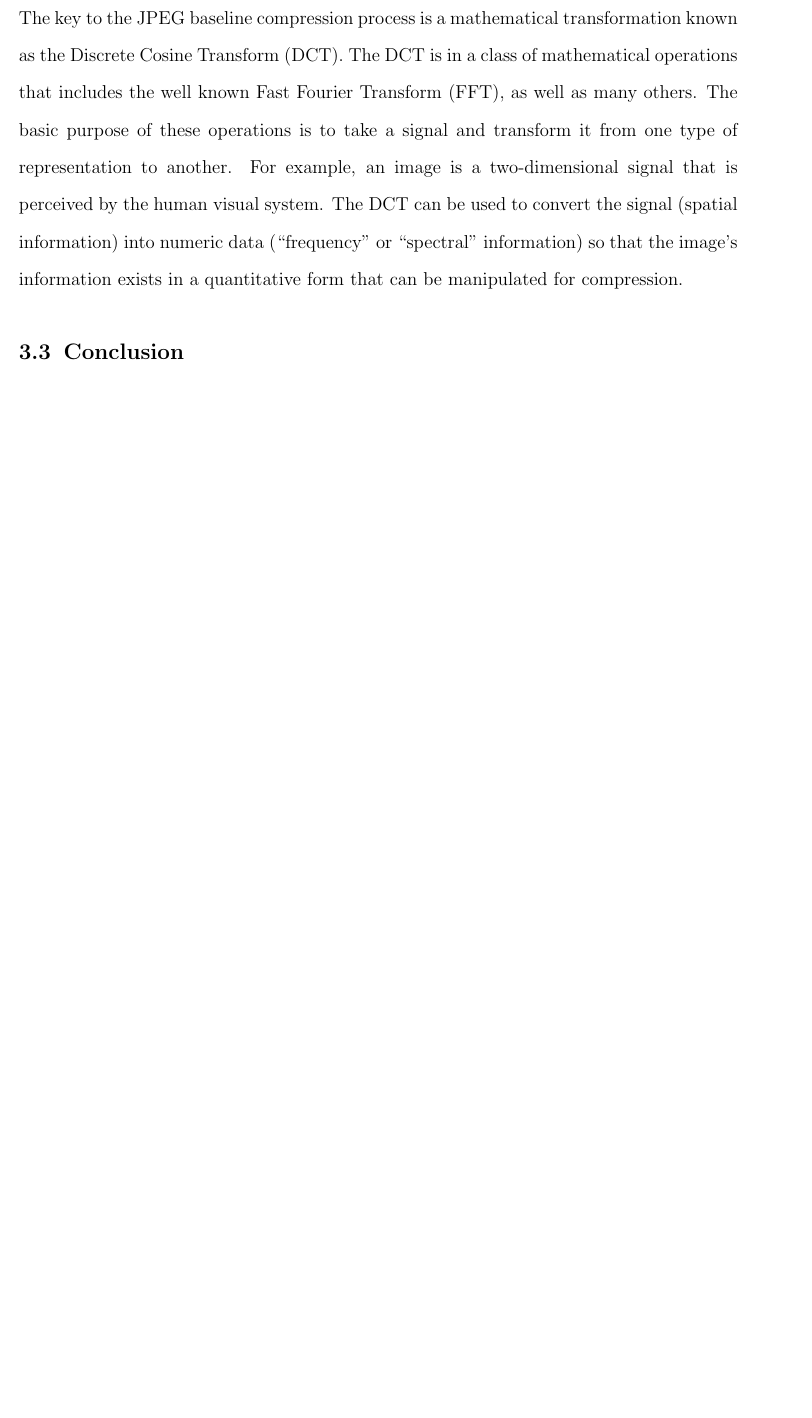
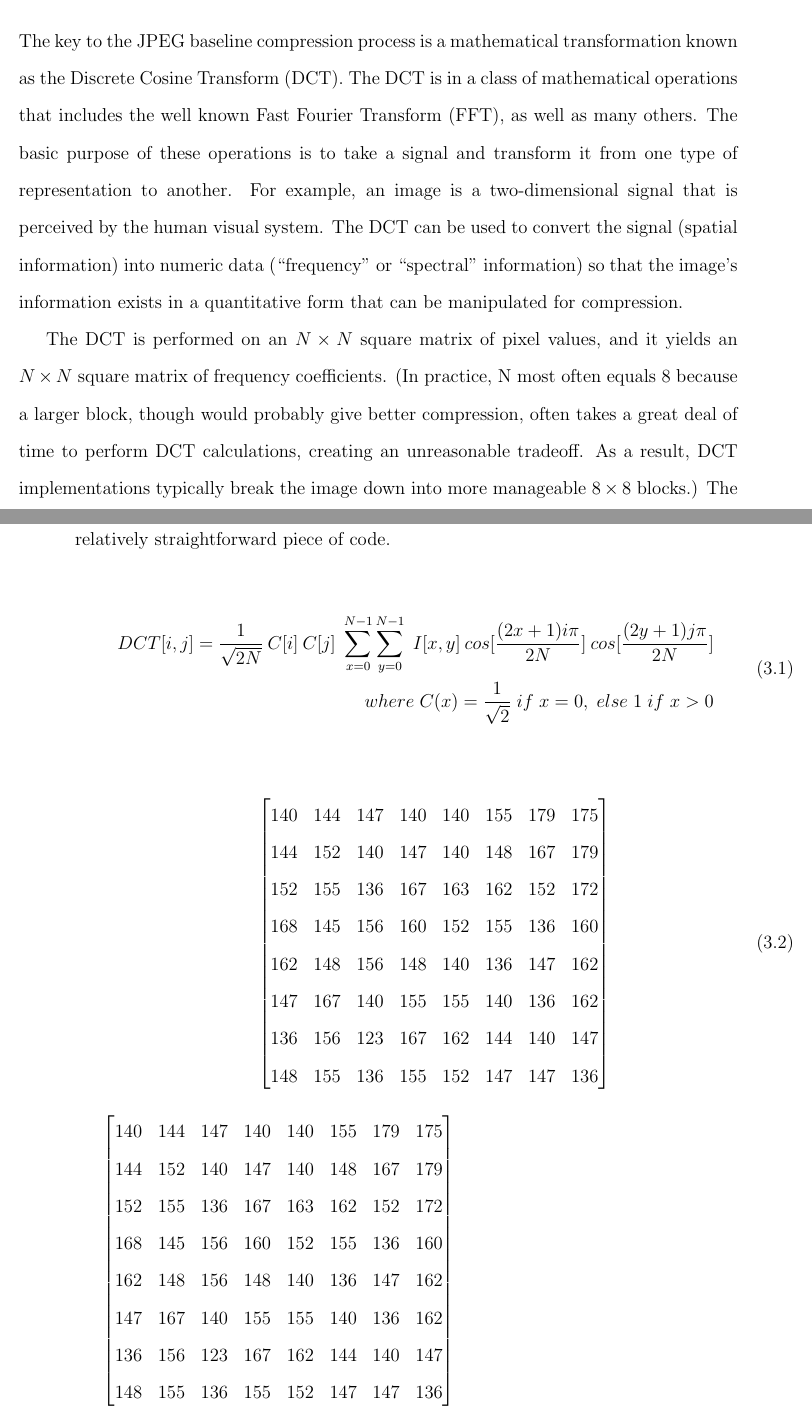
Before and after one commit to KishoreKaushal/btp-report-phase2, a LaTeX thesis (btp_report.tex, which reads chapter3.tex): part of page 21 of 28 before the commit and two parts of pages 21 and 22 of 28 after it, the two joined at a grey line, cut so that both start at the same text, the shorter picture padded with empty space. Compiled offline with pdfLaTeX.

Commit message:
euqation split

```diff
--- a/btp_report.tex
+++ b/btp_report.tex
@@ -11,7 +11,8 @@
 % Custom packages
 %\usepackage[first]{datestamp}   % Datestamp on first page of each chapter
 \usepackage{caption}
-
+\usepackage{amsmath}
+\usepackage{breqn}
 \usepackage{color}
 %===== page layout
 % Define the side margins for a right-side page
--- a/chapter3.tex
+++ b/chapter3.tex
@@ -82,6 +82,40 @@ Sometimes this steps is not carried out.
 
 The key to the JPEG baseline compression process is a mathematical transformation known as the Discrete Cosine Transform (DCT). The DCT is in a class of mathematical operations that includes the well known Fast Fourier Transform (FFT), as well as many others. The basic purpose of these operations is to take a signal and transform it from one type of representation to another. For example, an image is a two-dimensional signal that is perceived by the human visual system. The DCT can be used to convert the signal (spatial information) into numeric data (“frequency” or “spectral” information) so that the image's information exists in a quantitative form that can be manipulated for compression.
 
+The DCT is performed on an $N \times N$ square matrix of pixel values, and it yields an $N \times N$ square matrix of frequency coefficients. (In practice, N most often equals 8 because a larger block, though would probably give better compression, often takes a great deal of time to perform DCT calculations, creating an unreasonable tradeoff. As a result, DCT implementations typically break the image down into more manageable $8 \times 8$ blocks.) The DCT formula looks somewhat intimidating at first glance but can be implemented with a relatively straightforward piece of code.
+
+\begin{equation}
+    \begin{split}
+    DCT[i,j] = \frac{1}{\sqrt{2N}} \: C[i] \: C[j] \; \sum_{x=0}^{N-1} \sum_{y=0}^{N-1} \; I[x,y] \: cos[\frac{(2x + 1)i\pi}{2N}] \: cos[\frac{(2y + 1)j\pi}{2N}]  \\
+    where \; C(x) = \frac{1}{\sqrt{2}} \; if \; x=0, \; else \;1 \; if \; x>0
+    \end{split}
+\end{equation}
+
+\vspace{2em}
+
+\begin{equation}
+    \begin{bmatrix}
+        140 & 144 & 147 & 140 & 140 & 155 & 179 & 175\\
+        144 & 152 & 140 & 147 & 140 & 148 & 167 & 179\\
+        152 & 155 & 136 & 167 & 163 & 162 & 152 & 172\\
+        168 & 145 & 156 & 160 & 152 & 155 & 136 & 160\\
+        162 & 148 & 156 & 148 & 140 & 136 & 147 & 162\\
+        147 & 167 & 140 & 155 & 155 & 140 & 136 & 162\\
+        136 & 156 & 123 & 167 & 162 & 144 & 140 & 147\\
+        148 & 155 & 136 & 155 & 152 & 147 & 147 & 136
+    \end{bmatrix}
+\end{equation}
+
+$\begin{bmatrix}
+    140 & 144 & 147 & 140 & 140 & 155 & 179 & 175\\
+    144 & 152 & 140 & 147 & 140 & 148 & 167 & 179\\
+    152 & 155 & 136 & 167 & 163 & 162 & 152 & 172\\
+    168 & 145 & 156 & 160 & 152 & 155 & 136 & 160\\
+    162 & 148 & 156 & 148 & 140 & 136 & 147 & 162\\
+    147 & 167 & 140 & 155 & 155 & 140 & 136 & 162\\
+    136 & 156 & 123 & 167 & 162 & 144 & 140 & 147\\
+    148 & 155 & 136 & 155 & 152 & 147 & 147 & 136
+\end{bmatrix}$
 
 
 \section{Conclusion}
```
Also changed, not shown: 6 other files.
